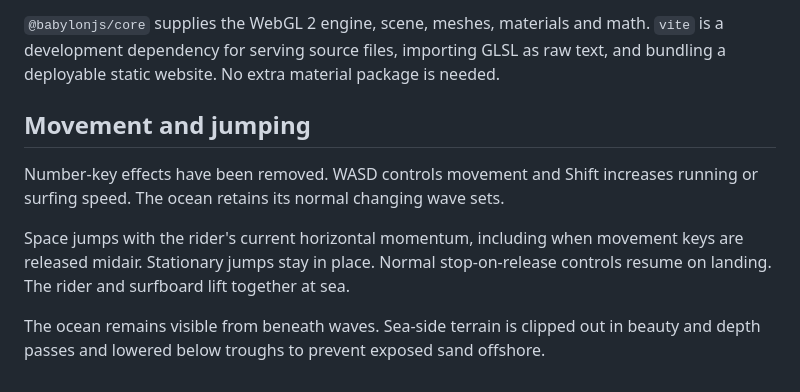
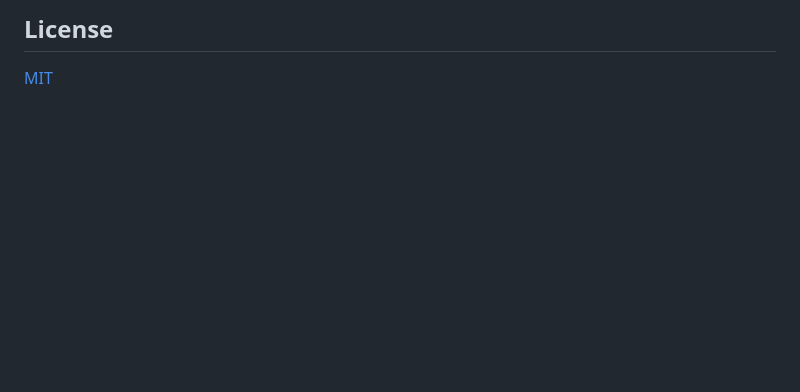
Before and after one commit to psykr-7323/SurferFlow, a Markdown page: README.md, the part around one of its changes. Rendered like a GitHub page; blank space fills up the shorter version.

```diff
--- a/README.md
+++ b/README.md
@@ -116,16 +142,4 @@ of grass, with shrubs and trees beginning farther inland.
 
-`@babylonjs/core` supplies the WebGL 2 engine, scene, meshes, materials and math.
-`vite` is a development dependency for serving source files, importing GLSL as raw
-text, and bundling a deployable static website. No extra material package is needed.
+## License
 
-## Movement and jumping
-
-Number-key effects have been removed. WASD controls movement and Shift increases
-running or surfing speed. The ocean retains its normal changing wave sets.
-
-Space jumps with the rider's current horizontal momentum, including when movement
-keys are released midair. Stationary jumps stay in place. Normal stop-on-release
-controls resume on landing. The rider and surfboard lift together at sea.
-
-The ocean remains visible from beneath waves. Sea-side terrain is clipped out in
-beauty and depth passes and lowered below troughs to prevent exposed sand offshore.
+[MIT](LICENSE)
```
Also changed, not shown: other parts of README.md (+106 -80 lines).
